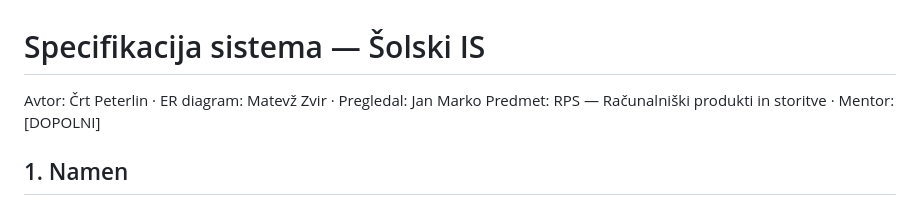
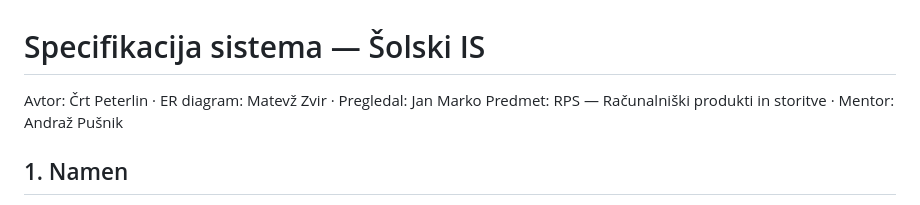
Before and after one commit to janMsc123/sola-is, a Markdown page: dokumentacija/specifikacija.md, the part around the change. Rendered like a GitHub page.

```diff
--- a/dokumentacija/specifikacija.md
+++ b/dokumentacija/specifikacija.md
@@ -1,7 +1,7 @@
 # Specifikacija sistema — Šolski IS
 
 Avtor: Črt Peterlin · ER diagram: Matevž Zvir · Pregledal: Jan Marko
-Predmet: RPS — Računalniški produkti in storitve · Mentor: [DOPOLNI]
+Predmet: RPS — Računalniški produkti in storitve · Mentor: Andraž Pušnik
 
 ## 1. Namen
 Spletna aplikacija podpira šolsko delo na daljavo. Administrator vodi predmete, učitelje in učence,
```
Also changed, not shown: README.md (+1 -1 lines).
